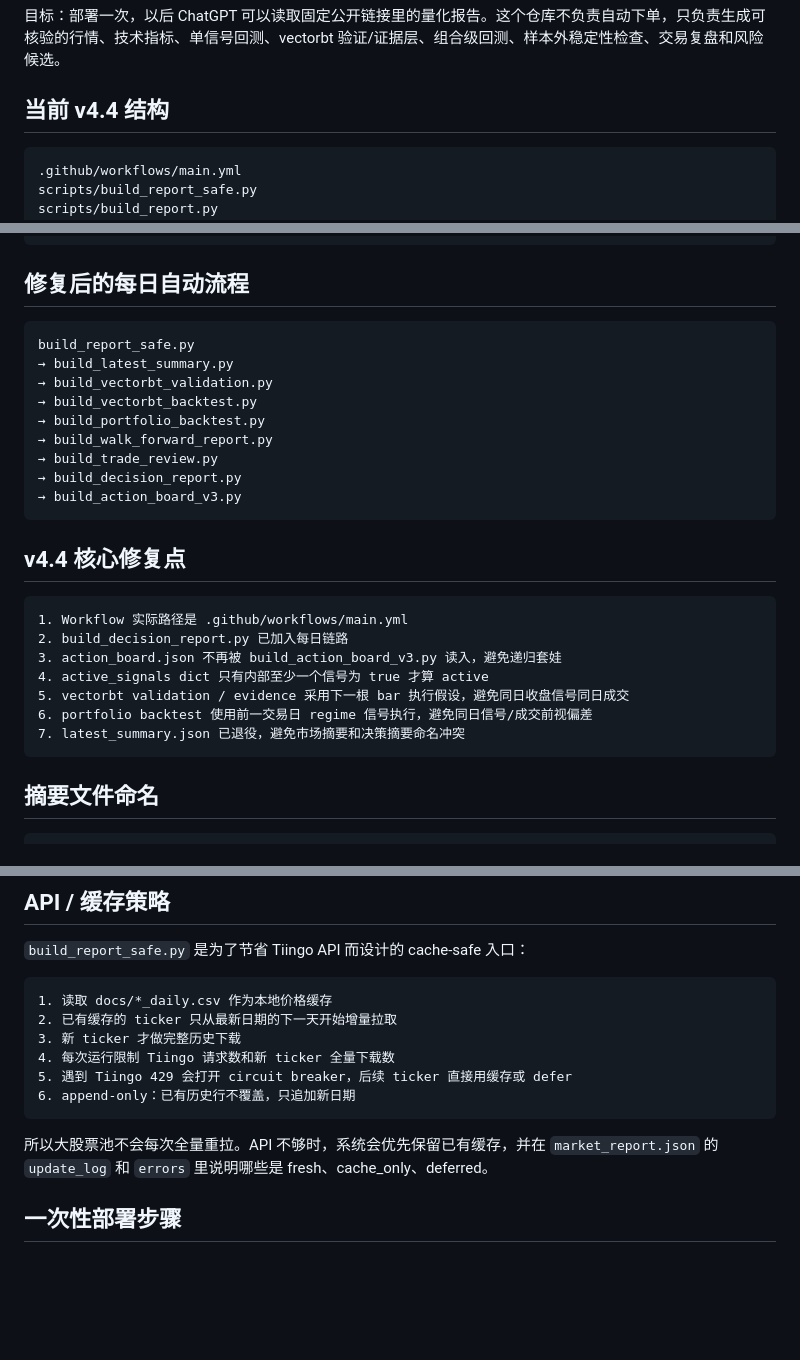
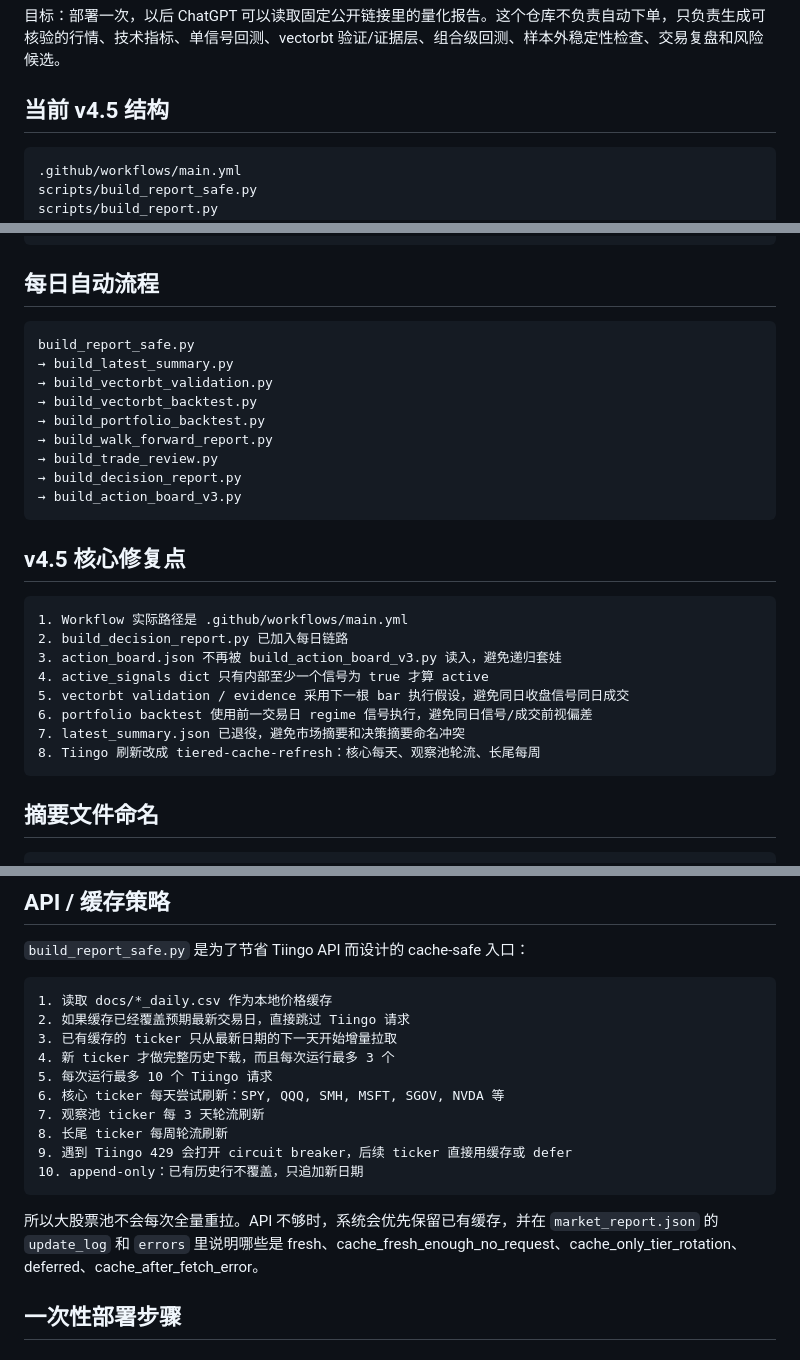
Before and after one commit to eason1232123/eason-quant-cloud-sync, a Markdown page: README.md, 3 parts joined by grey strips. Drawn GitHub-style; blank space fills up the shorter version.

Commit message:
Update README for v4.5 tiered cache refresh

````diff
--- a/README.md
+++ b/README.md
@@ -2,7 +2,7 @@
 
 目标：部署一次，以后 ChatGPT 可以读取固定公开链接里的量化报告。这个仓库不负责自动下单，只负责生成可核验的行情、技术指标、单信号回测、vectorbt 验证/证据层、组合级回测、样本外稳定性检查、交易复盘和风险候选。
 
-## 当前 v4.4 结构
+## 当前 v4.5 结构
 
 ```text
 .github/workflows/main.yml
@@ -22,7 +22,7 @@ requirements.txt
 docs/
 ```
 
-## 修复后的每日自动流程
+## 每日自动流程
 
 ```text
 build_report_safe.py
@@ -36,7 +36,7 @@ build_report_safe.py
 → build_action_board_v3.py
 ```
 
-## v4.4 核心修复点
+## v4.5 核心修复点
 
 ```text
 1. Workflow 实际路径是 .github/workflows/main.yml
@@ -46,6 +46,7 @@ build_report_safe.py
 5. vectorbt validation / evidence 采用下一根 bar 执行假设，避免同日收盘信号同日成交
 6. portfolio backtest 使用前一交易日 regime 信号执行，避免同日信号/成交前视偏差
 7. latest_summary.json 已退役，避免市场摘要和决策摘要命名冲突
+8. Tiingo 刷新改成 tiered-cache-refresh：核心每天、观察池轮流、长尾每周
 ```
 
 ## 摘要文件命名
@@ -71,14 +72,18 @@ docs/latest_summary.txt
 
 ```text
 1. 读取 docs/*_daily.csv 作为本地价格缓存
-2. 已有缓存的 ticker 只从最新日期的下一天开始增量拉取
-3. 新 ticker 才做完整历史下载
-4. 每次运行限制 Tiingo 请求数和新 ticker 全量下载数
-5. 遇到 Tiingo 429 会打开 circuit breaker，后续 ticker 直接用缓存或 defer
-6. append-only：已有历史行不覆盖，只追加新日期
+2. 如果缓存已经覆盖预期最新交易日，直接跳过 Tiingo 请求
+3. 已有缓存的 ticker 只从最新日期的下一天开始增量拉取
+4. 新 ticker 才做完整历史下载，而且每次运行最多 3 个
+5. 每次运行最多 10 个 Tiingo 请求
+6. 核心 ticker 每天尝试刷新：SPY, QQQ, SMH, MSFT, SGOV, NVDA 等
+7. 观察池 ticker 每 3 天轮流刷新
+8. 长尾 ticker 每周轮流刷新
+9. 遇到 Tiingo 429 会打开 circuit breaker，后续 ticker 直接用缓存或 defer
+10. append-only：已有历史行不覆盖，只追加新日期
 ```
 
-所以大股票池不会每次全量重拉。API 不够时，系统会优先保留已有缓存，并在 `market_report.json` 的 `update_log` 和 `errors` 里说明哪些是 fresh、cache_only、deferred。
+所以大股票池不会每次全量重拉。API 不够时，系统会优先保留已有缓存，并在 `market_report.json` 的 `update_log` 和 `errors` 里说明哪些是 fresh、cache_fresh_enough_no_request、cache_only_tier_rotation、deferred、cache_after_fetch_error。
 
 ## 一次性部署步骤
 
````
